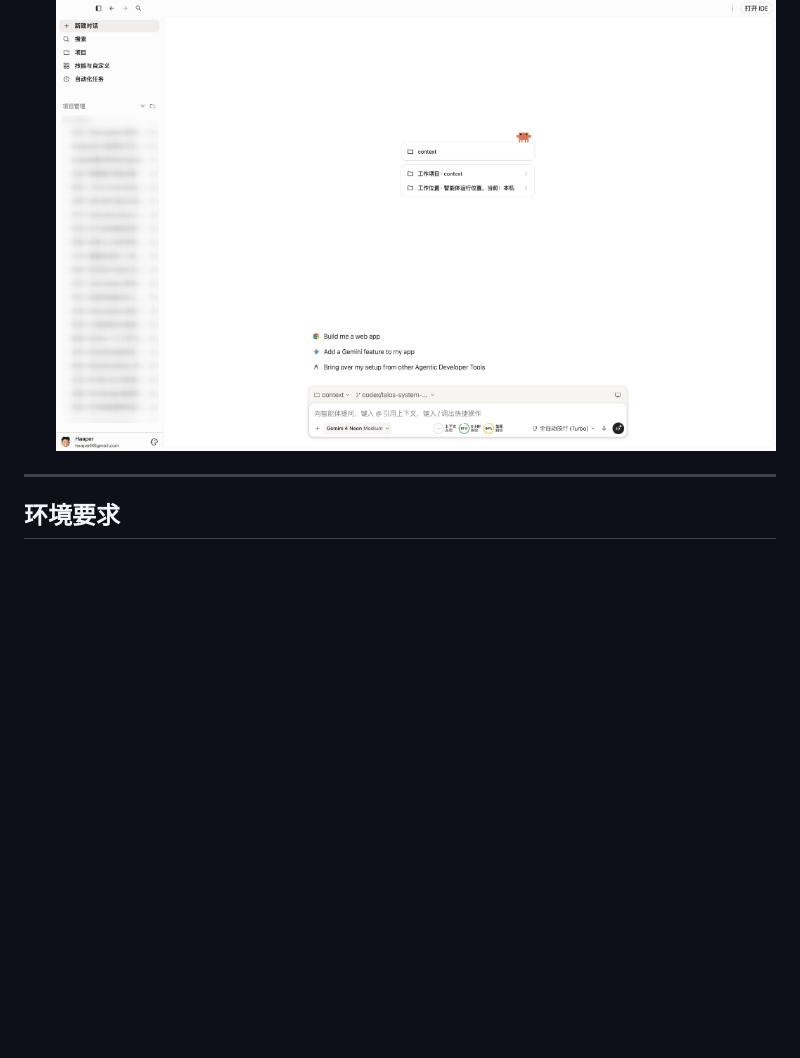
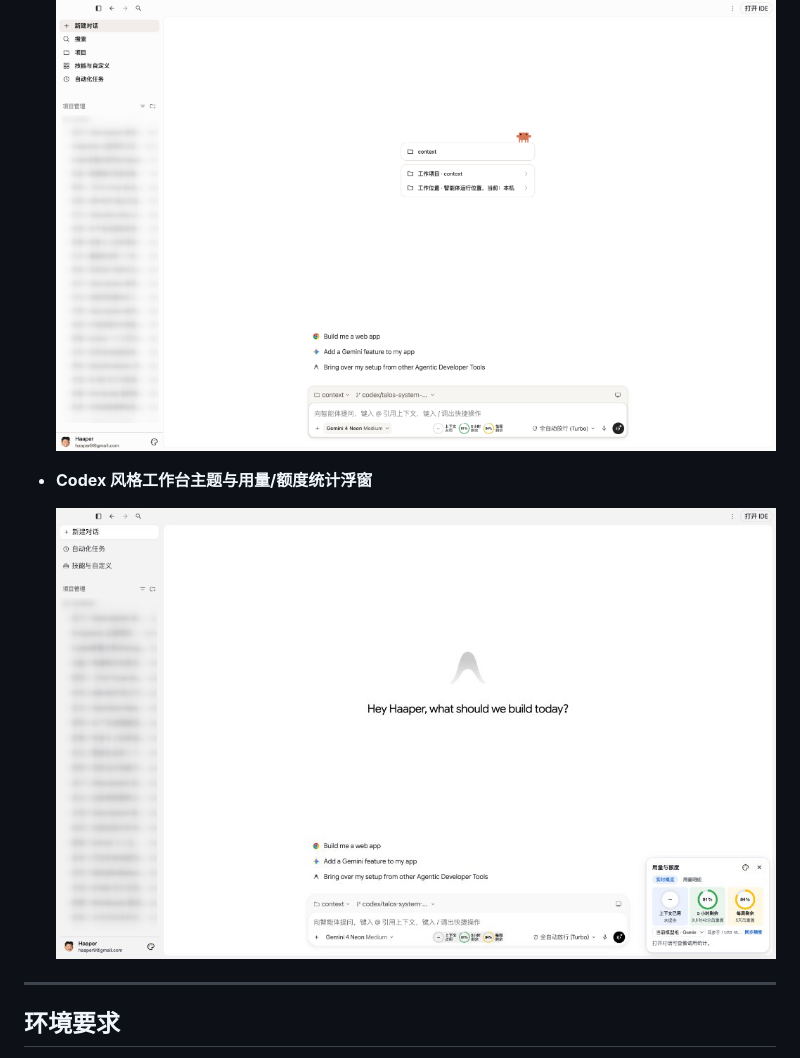
Before and after one commit to Hanhan758/talos-antigravity-workbench, a Markdown page: README.md, the part around the change. Drawn GitHub-style; pictures changed too: docs/screenshots/workbench-codex-quota.png (added); blank space fills up the shorter version.

Commit message:
docs: 补充 Codex 风格工作台与用量额度浮窗预览截图

```diff
--- a/README.md
+++ b/README.md
@@ -41,6 +41,10 @@
 - **Claude 风格工作台主题**
 
   ![Claude 风格工作台主题](docs/screenshots/workbench-claude-theme.png)
+
+- **Codex 风格工作台主题与用量/额度统计浮窗**
+
+  ![Codex 风格工作台主题与用量额度统计浮窗](docs/screenshots/workbench-codex-quota.png)
 
 ---
 
```
